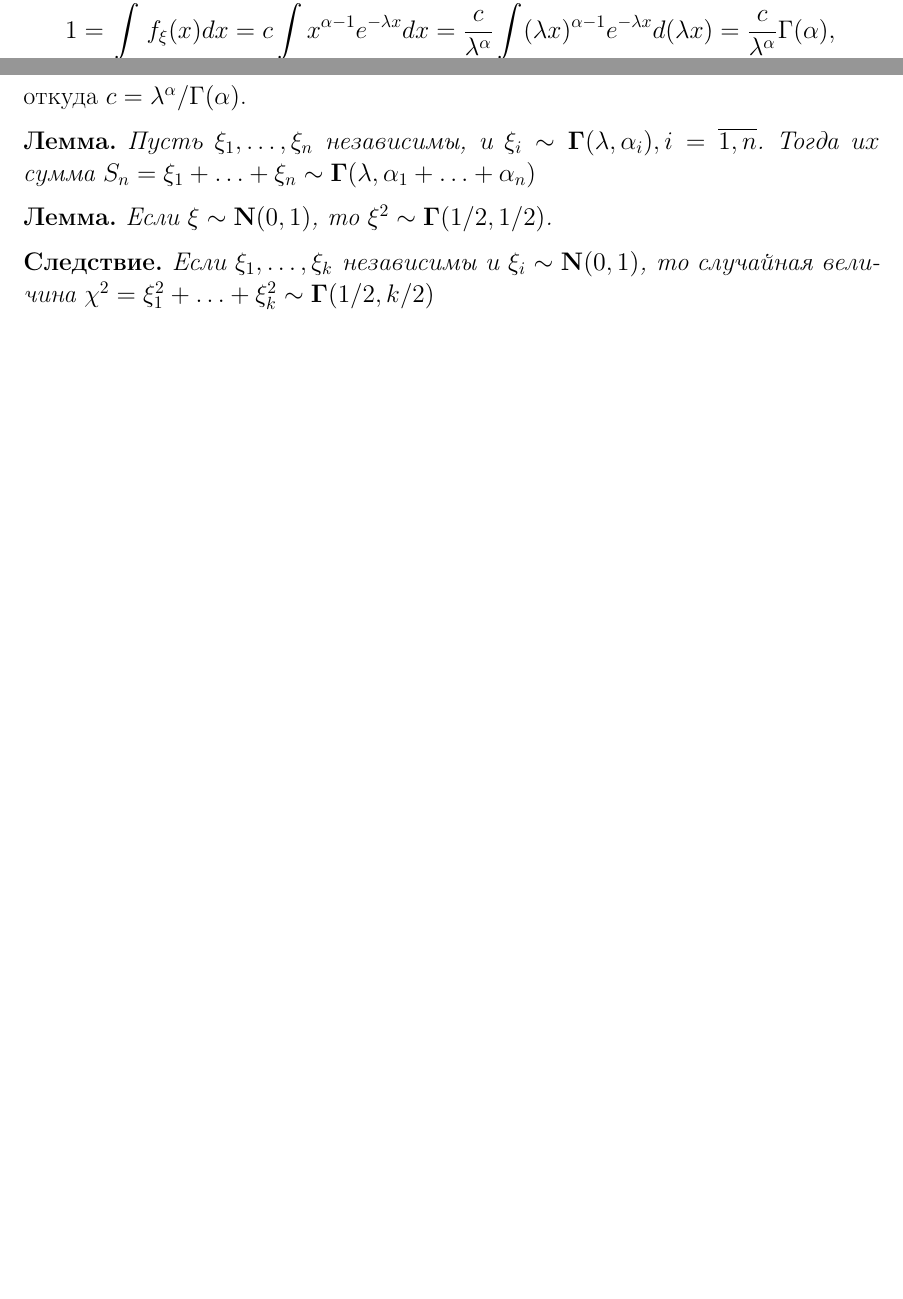
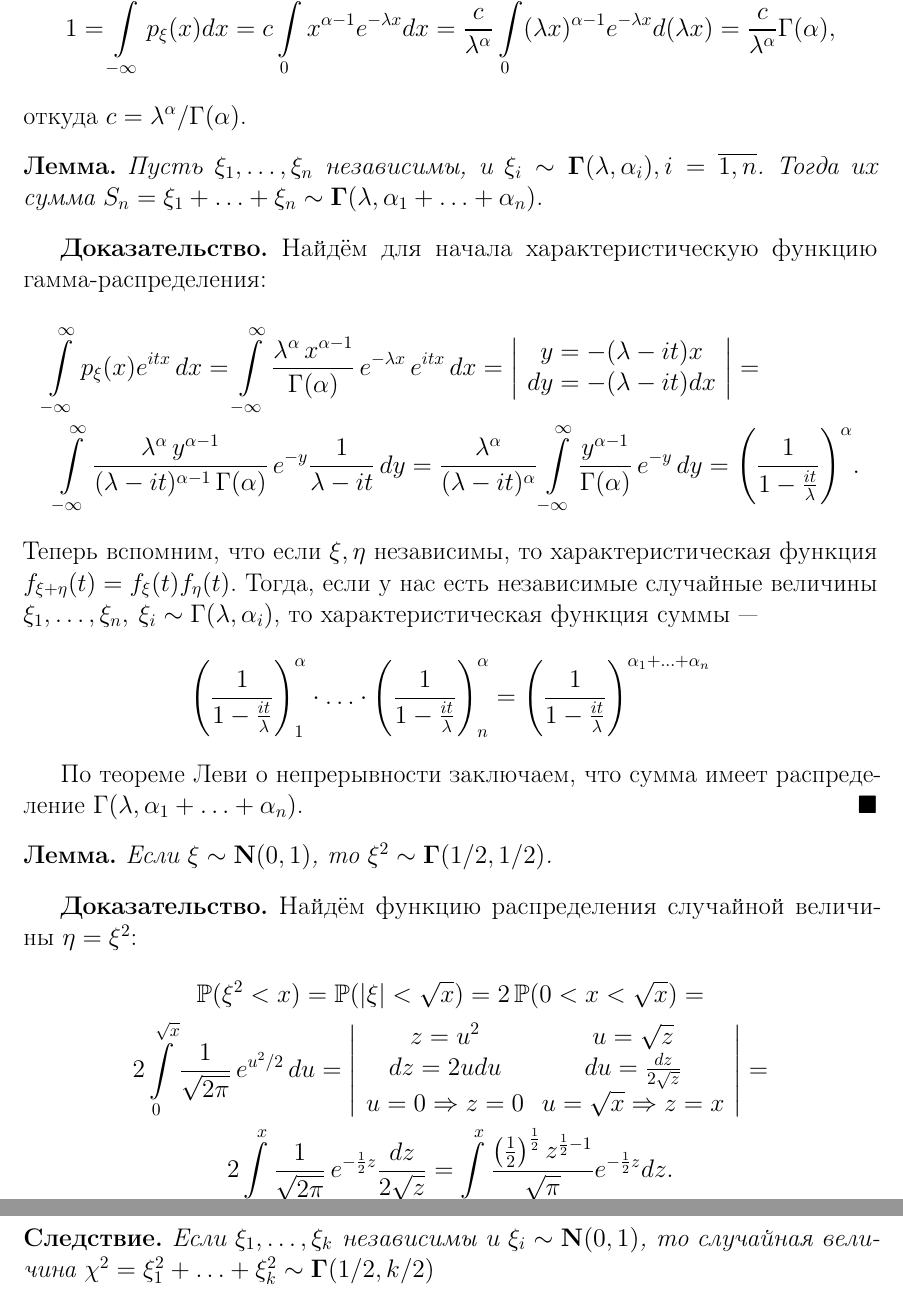
Before and after one commit to Dont-Care-Didnt-Ask/Stat-book, a LaTeX thesis (new-stat-book.tex, which reads MatStat/Section13__Student_ChiSquared_FishersThm_ConclusionsAboutNormal.tex): two parts of pages 111 and 112 of 119 before the commit and two parts of pages 112 and 113 of 120 after it, joined at a grey line, cut so that both start at the same text, the shorter picture padded with empty space. The pictures show the PDF file new-stat-book.pdf that the author committed with the source.

Commit message:
Removed a footnote from Section12__CharacteristicFunctions, since it was misleading. Proved lemmas in Section13_Student_ChiSquared_FishersThm.

```diff
--- a/MatStat/Section13__Student_ChiSquared_FishersThm_ConclusionsAboutNormal.tex
+++ b/MatStat/Section13__Student_ChiSquared_FishersThm_ConclusionsAboutNormal.tex
@@ -22,11 +22,52 @@
 
 \begin{lem}
     Пусть $\xi_{1}, \ldots, \xi_{n}$ независимы, и $\xi_i \sim \mathbf{\Gamma}(\lambda, \alpha_i), i=\overline{1,n}$.
-    Тогда их сумма $S_{n}=\xi_{1}+\ldots+\xi_{n} \sim \mathbf{\Gamma}(\lambda, \alpha_1 + \ldots + \alpha_n)$
+    Тогда их сумма $S_{n}=\xi_{1}+\ldots+\xi_{n} \sim \mathbf{\Gamma}(\lambda, \alpha_1 + \ldots + \alpha_n)$.
 \end{lem}
+\begin{proof}
+    Найдём для начала характеристическую функцию гамма-распределения:
+    \begin{multline*}
+        \int\limits_{-\infty}^{\infty} p_{\xi}(x) e^{itx} \, dx =
+        \int\limits_{-\infty}^{\infty} \frac{\lambda^\alpha \, x^{\alpha - 1}}{\Gamma(\alpha)} \, e^{-\lambda x}\, e^{itx} \,dx =
+        \left| \begin{array}{c}
+            y  = -(\lambda - it)x \\
+            dy = -(\lambda - it)dx
+        \end{array} \right| = \\
+        \int\limits_{-\infty}^{\infty} \frac{\lambda^\alpha \, y^{\alpha - 1}}{(\lambda - it)^{\alpha - 1} \, \Gamma(\alpha)} \, e^{-y} \frac{1}{\lambda - it} \,dy =
+        \frac{\lambda^\alpha}{(\lambda - it)^{\alpha}} \int\limits_{-\infty}^{\infty} \frac{y^{\alpha - 1}}{\Gamma(\alpha)} \, e^{-y} \, dy =
+        \left(\frac{1}{1 - \frac{it}{\lambda}} \right)^\alpha \!.
+    \end{multline*}
+    Теперь вспомним, что если $\xi, \eta$ независимы, то характеристическая функция $f_{\xi + \eta}(t) = f_{\xi}(t) f_{\eta}(t)$.
+    Тогда, если у нас есть независимые случайные величины $\xi_1, \ldots, \xi_n, \: \xi_i \sim \Gamma(\lambda, \alpha_i)$,
+    то характеристическая функция суммы~---
+    \begin{equation*}
+        \left(\frac{1}{1 - \frac{it}{\lambda}} \right)^\alpha_1 \cdot \ldots \cdot \left(\frac{1}{1 - \frac{it}{\lambda}} \right)^\alpha_n =
+        \left(\frac{1}{1 - \frac{it}{\lambda}} \right)^{\alpha_1 + \ldots + \alpha_n}
+    \end{equation*}
+
+    По теореме Леви о непрерывности заключаем, что сумма имеет распределение $\Gamma(\lambda, \alpha_1 + \ldots + \alpha_n)$.
+\end{proof}
+
 \begin{lem}
     Если $\xi \sim \mathbf{N}(0,1)$, то $\xi^2 \sim \mathbf{\Gamma}(1/2, 1/2)$.
 \end{lem}
+
+\begin{proof}
+    Найдём функцию распределения случайной величины~${\eta = \xi^2}$:
+    \begin{gather*}
+        \mathbb{P}(\xi^2 < x) = \mathbb{P}(|\xi| < \sqrt{x}) = 2 \, \mathbb{P}(0 < x < \sqrt{x}) = \\
+        2 \int\limits_{0}^{\sqrt{x}} \frac{1}{\sqrt{2 \pi}}\,  e^{u^2 /2} \,du =
+        \left| \begin{array}{cc}
+            z = u^2    & u = \sqrt{z} \\
+            dz = 2u du & du = \frac{dz}{2 \sqrt{z}} \\
+            u = 0 \Rightarrow z = 0 & u = \sqrt{x} \Rightarrow z = x
+        \end{array} \right| = \\
+        2 \int\limits_{0}^{x} \frac{1}{\sqrt{2 \pi}} \, e^{-\frac{1}{2}z} \frac{dz}{2 \sqrt{z}} =
+        \int\limits_{0}^{x} \frac{\left(\frac{1}{2}\right)^{\frac{1}{2}} z^{\frac{1}{2} - 1}}{\sqrt{\pi}} e^{-\frac{1}{2}z} dz.
+    \end{gather*}
+    Но это в точности функция гамма-распределения с параметрами $\lambda = \frac{1}{2}, \alpha = \frac{1}{2}$ (ведь $\Gamma\left(\frac{1}{2}\right) = \sqrt{\pi}$).
+\end{proof}
+
 \begin{crlr}
     Если $\xi_{1}, \ldots, \xi_{k}$ независимы и $\xi_i \sim \mathbf{N}(0,1)$, то случайная величина $\chi^{2}=\xi_{1}^{2}+\ldots+\xi_{k}^{2} \sim \mathbf{\Gamma}(1/2, k/2)$
 \end{crlr}
```
Also changed, not shown: ProbTh/Section12__CharacteristicFunctions.tex (+3 -3 lines), new-stat-book.pdf, MatStat/Section13__Student_ChiSquared_FishersThm_ConclusionsAboutNormal.tex (13 more changed lines).
